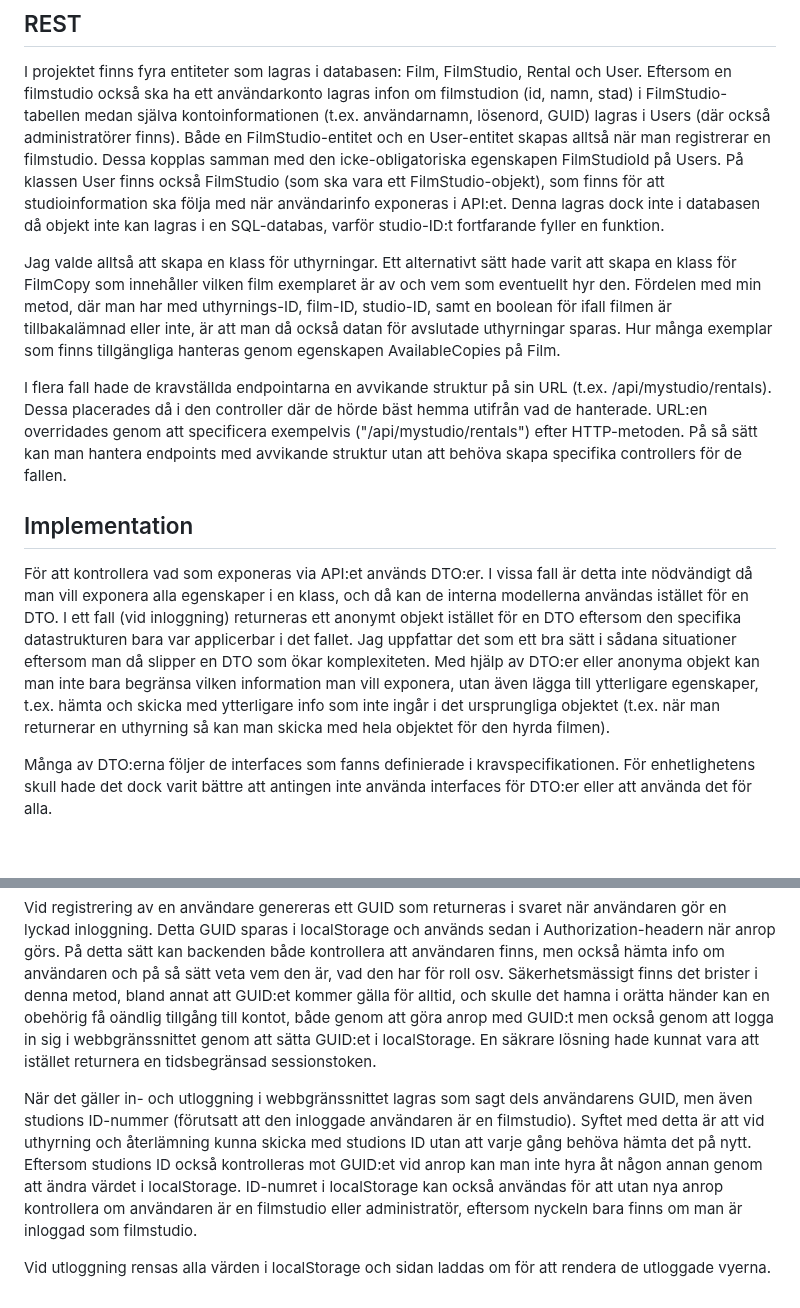
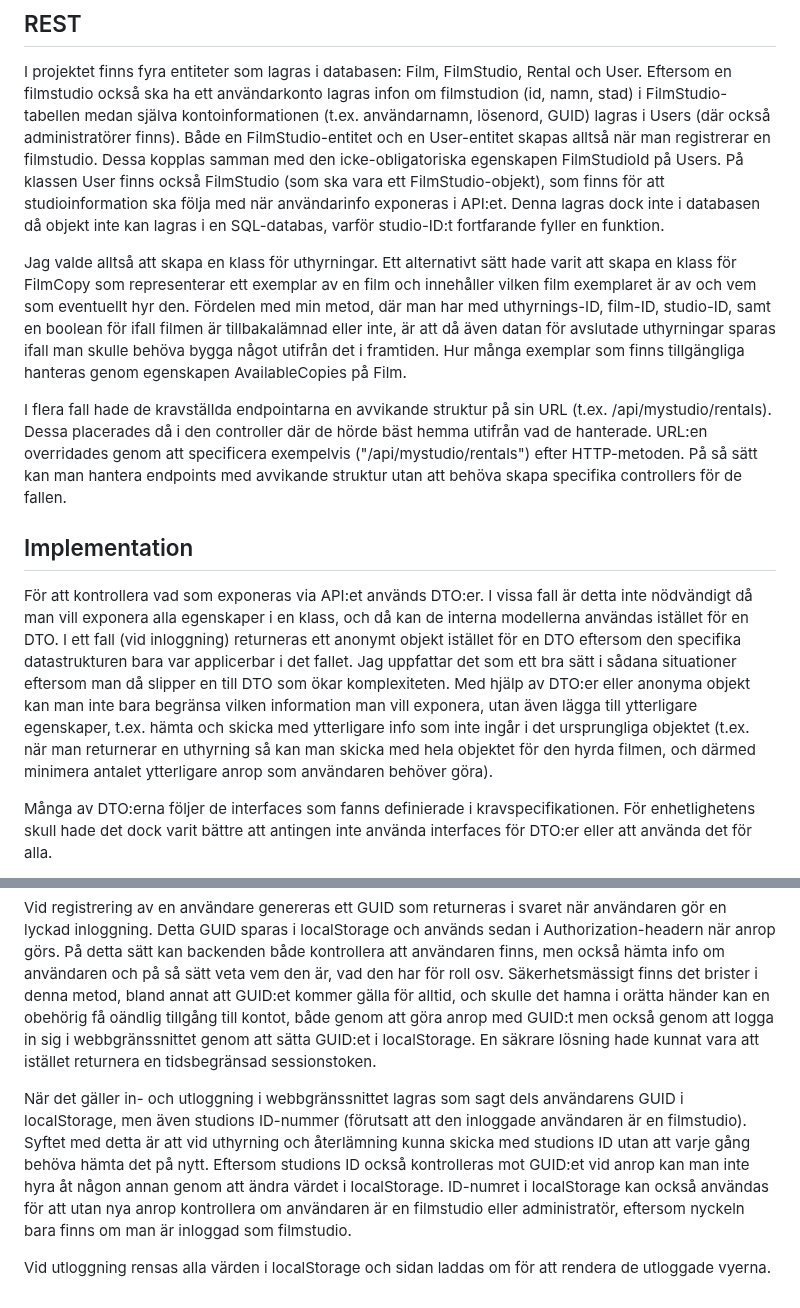
Before and after one commit to villetf/filmstudion, a Markdown page: reflections.md, 2 parts joined by grey strips. Drawn GitHub-style; blank space fills up the shorter version.

Commit message:
ändrade i reflektion

```diff
--- a/reflections.md
+++ b/reflections.md
@@ -4,7 +4,7 @@
 
 I projektet finns fyra entiteter som lagras i databasen: Film, FilmStudio, Rental och User. Eftersom en filmstudio också ska ha ett användarkonto lagras infon om filmstudion (id, namn, stad) i FilmStudio-tabellen medan själva kontoinformationen (t.ex. användarnamn, lösenord, GUID) lagras i Users (där också administratörer finns). Både en FilmStudio-entitet och en User-entitet skapas alltså när man registrerar en filmstudio. Dessa kopplas samman med den icke-obligatoriska egenskapen FilmStudioId på Users. På klassen User finns också FilmStudio (som ska vara ett FilmStudio-objekt), som finns för att studioinformation ska följa med när användarinfo exponeras i API:et. Denna lagras dock inte i databasen då objekt inte kan lagras i en SQL-databas, varför studio-ID:t fortfarande fyller en funktion.
 
-Jag valde alltså att skapa en klass för uthyrningar. Ett alternativt sätt hade varit att skapa en klass för FilmCopy som innehåller vilken film exemplaret är av och vem som eventuellt hyr den. Fördelen med min metod, där man har med uthyrnings-ID, film-ID, studio-ID, samt en boolean för ifall filmen är tillbakalämnad eller inte, är att man då också datan för avslutade uthyrningar sparas. Hur många exemplar som finns tillgängliga hanteras genom egenskapen AvailableCopies på Film.
+Jag valde alltså att skapa en klass för uthyrningar. Ett alternativt sätt hade varit att skapa en klass för FilmCopy som representerar ett exemplar av en film och innehåller vilken film exemplaret är av och vem som eventuellt hyr den. Fördelen med min metod, där man har med uthyrnings-ID, film-ID, studio-ID, samt en boolean för ifall filmen är tillbakalämnad eller inte, är att då även datan för avslutade uthyrningar sparas ifall man skulle behöva bygga något utifrån det i framtiden. Hur många exemplar som finns tillgängliga hanteras genom egenskapen AvailableCopies på Film.
 
 I flera fall hade de kravställda endpointarna en avvikande struktur på sin URL (t.ex. /api/mystudio/rentals). Dessa placerades då i den controller där de hörde bäst hemma utifrån vad de hanterade. URL:en overridades genom att specificera exempelvis ("/api/mystudio/rentals") efter HTTP-metoden. På så sätt kan man hantera endpoints med avvikande struktur utan att behöva skapa specifika controllers för de fallen.
 
@@ -12,7 +12,7 @@ I flera fall hade de kravställda endpointarna en avvikande struktur på sin URL
 
 ## Implementation
 
-För att kontrollera vad som exponeras via API:et används DTO:er. I vissa fall är detta inte nödvändigt då man vill exponera alla egenskaper i en klass, och då kan de interna modellerna användas istället för en DTO. I ett fall (vid inloggning) returneras ett anonymt objekt istället för en DTO eftersom den specifika datastrukturen bara var applicerbar i det fallet. Jag uppfattar det som ett bra sätt i sådana situationer eftersom man då slipper en DTO som ökar komplexiteten. Med hjälp av DTO:er eller anonyma objekt kan man inte bara begränsa vilken information man vill exponera, utan även lägga till ytterligare egenskaper, t.ex. hämta och skicka med ytterligare info som inte ingår i det ursprungliga objektet (t.ex. när man returnerar en uthyrning så kan man skicka med hela objektet för den hyrda filmen).
+För att kontrollera vad som exponeras via API:et används DTO:er. I vissa fall är detta inte nödvändigt då man vill exponera alla egenskaper i en klass, och då kan de interna modellerna användas istället för en DTO. I ett fall (vid inloggning) returneras ett anonymt objekt istället för en DTO eftersom den specifika datastrukturen bara var applicerbar i det fallet. Jag uppfattar det som ett bra sätt i sådana situationer eftersom man då slipper en till DTO som ökar komplexiteten. Med hjälp av DTO:er eller anonyma objekt kan man inte bara begränsa vilken information man vill exponera, utan även lägga till ytterligare egenskaper, t.ex. hämta och skicka med ytterligare info som inte ingår i det ursprungliga objektet (t.ex. när man returnerar en uthyrning så kan man skicka med hela objektet för den hyrda filmen, och därmed minimera antalet ytterligare anrop som användaren behöver göra).
 
 Många av DTO:erna följer de interfaces som fanns definierade i kravspecifikationen. För enhetlighetens skull hade det dock varit bättre att antingen inte använda interfaces för DTO:er eller att använda det för alla.
 
@@ -25,6 +25,6 @@ För användarhantering har jag byggt egna registrerings- och autentiseringsendp
 
 Vid registrering av en användare genereras ett GUID som returneras i svaret när användaren gör en lyckad inloggning. Detta GUID sparas i localStorage och används sedan i Authorization-headern när anrop görs. På detta sätt kan backenden både kontrollera att användaren finns, men också hämta info om användaren och på så sätt veta vem den är, vad den har för roll osv. Säkerhetsmässigt finns det brister i denna metod, bland annat att GUID:et kommer gälla för alltid, och skulle det hamna i orätta händer kan en obehörig få oändlig tillgång till kontot, både genom att göra anrop med GUID:t men också genom att logga in sig i webbgränssnittet genom att sätta GUID:et i localStorage. En säkrare lösning hade kunnat vara att istället returnera en tidsbegränsad sessionstoken.
 
-När det gäller in- och utloggning i webbgränssnittet lagras som sagt dels användarens GUID, men även studions ID-nummer (förutsatt att den inloggade användaren är en filmstudio). Syftet med detta är att vid uthyrning och återlämning kunna skicka med studions ID utan att varje gång behöva hämta det på nytt. Eftersom studions ID också kontrolleras mot GUID:et vid anrop kan man inte hyra åt någon annan genom att ändra värdet i localStorage. ID-numret i localStorage kan också användas för att utan nya anrop kontrollera om användaren är en filmstudio eller administratör, eftersom nyckeln bara finns om man är inloggad som filmstudio.
+När det gäller in- och utloggning i webbgränssnittet lagras som sagt dels användarens GUID i localStorage, men även studions ID-nummer (förutsatt att den inloggade användaren är en filmstudio). Syftet med detta är att vid uthyrning och återlämning kunna skicka med studions ID utan att varje gång behöva hämta det på nytt. Eftersom studions ID också kontrolleras mot GUID:et vid anrop kan man inte hyra åt någon annan genom att ändra värdet i localStorage. ID-numret i localStorage kan också användas för att utan nya anrop kontrollera om användaren är en filmstudio eller administratör, eftersom nyckeln bara finns om man är inloggad som filmstudio.
 
 Vid utloggning rensas alla värden i localStorage och sidan laddas om för att rendera de utloggade vyerna.
```
